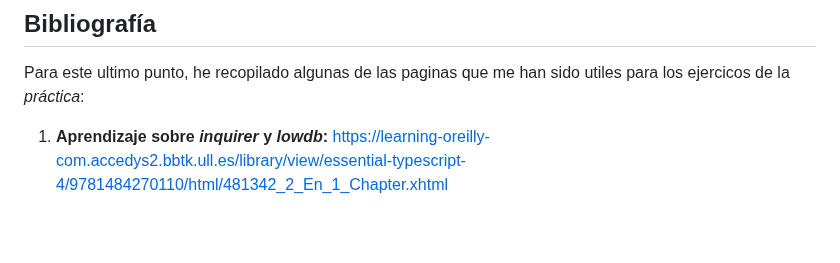
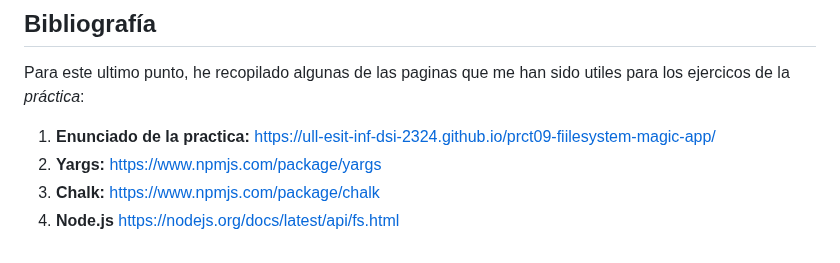
Before and after one commit to ULL-ESIT-INF-DSI-2324/ull-esit-inf-dsi-23-24-prct09-filesystem-magic-app-alu0101313313, a Markdown page: README.md, the part around the change. GitHub-like rendering.

Commit message:
Practica terminada

```diff
--- a/README.md
+++ b/README.md
@@ -120,4 +120,7 @@ Hemos realizado de forma completa este ejercicio, y aqui señalamos los diferent
 
 Para este ultimo punto, he recopilado algunas de las paginas que me han sido utiles para los ejercicos de la _práctica_:
 
-1. **Aprendizaje sobre _inquirer_ y _lowdb_:** [https://learning-oreilly-com.accedys2.bbtk.ull.es/library/view/essential-typescript-4/9781484270110/html/481342_2_En_1_Chapter.xhtml](https://learning-oreilly-com.accedys2.bbtk.ull.es/library/view/essential-typescript-4/9781484270110/html/481342_2_En_1_Chapter.xhtml)
+1. **Enunciado de la practica:** [https://ull-esit-inf-dsi-2324.github.io/prct09-fiilesystem-magic-app/](https://ull-esit-inf-dsi-2324.github.io/prct09-fiilesystem-magic-app/)
+2. **Yargs:** [https://www.npmjs.com/package/yargs](https://www.npmjs.com/package/yargs)
+3. **Chalk:** [https://www.npmjs.com/package/chalk](https://www.npmjs.com/package/chalk)
+4. **Node.js** [https://nodejs.org/docs/latest/api/fs.html](https://nodejs.org/docs/latest/api/fs.html)
```
